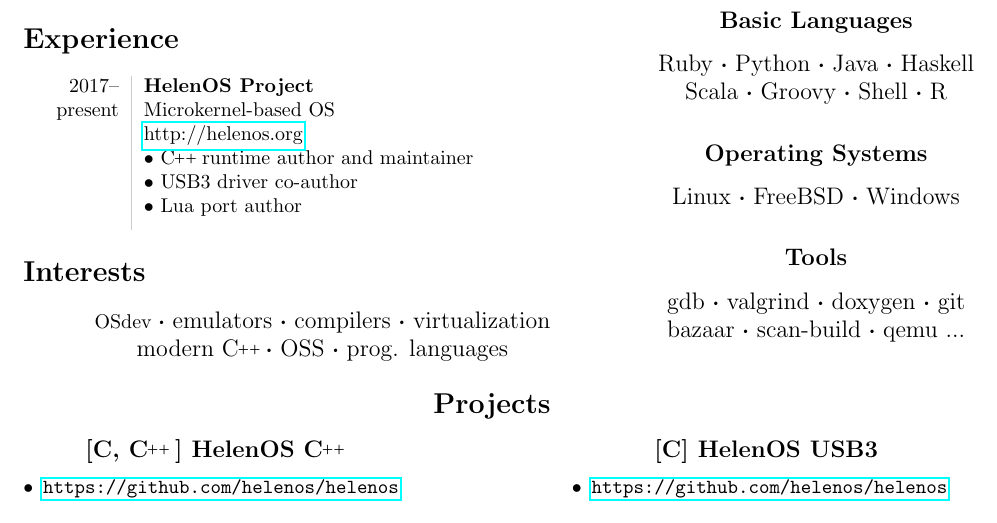
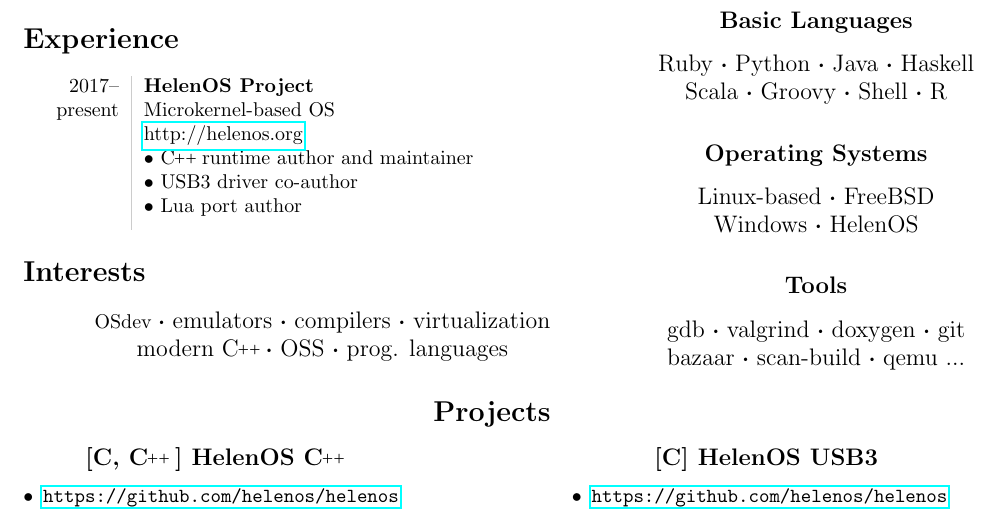
Before and after one commit to Dzejrou/cv, a LaTeX CV (cv.tex): part of the page, cut so that both start at the same text. Compiled offline with pdfLaTeX.

Commit message:
linux is not an OS, added HelenOS

```diff
--- a/cv.tex
+++ b/cv.tex
@@ -72,7 +72,8 @@
 Scala \bt Groovy \bt Shell \bt R
 
 \subsection*{Operating Systems}
-Linux \bt FreeBSD \bt Windows
+Linux-based \bt FreeBSD \\
+Windows \bt HelenOS
 
 \subsection*{Tools}
 gdb \bt valgrind \bt doxygen \bt git
```
